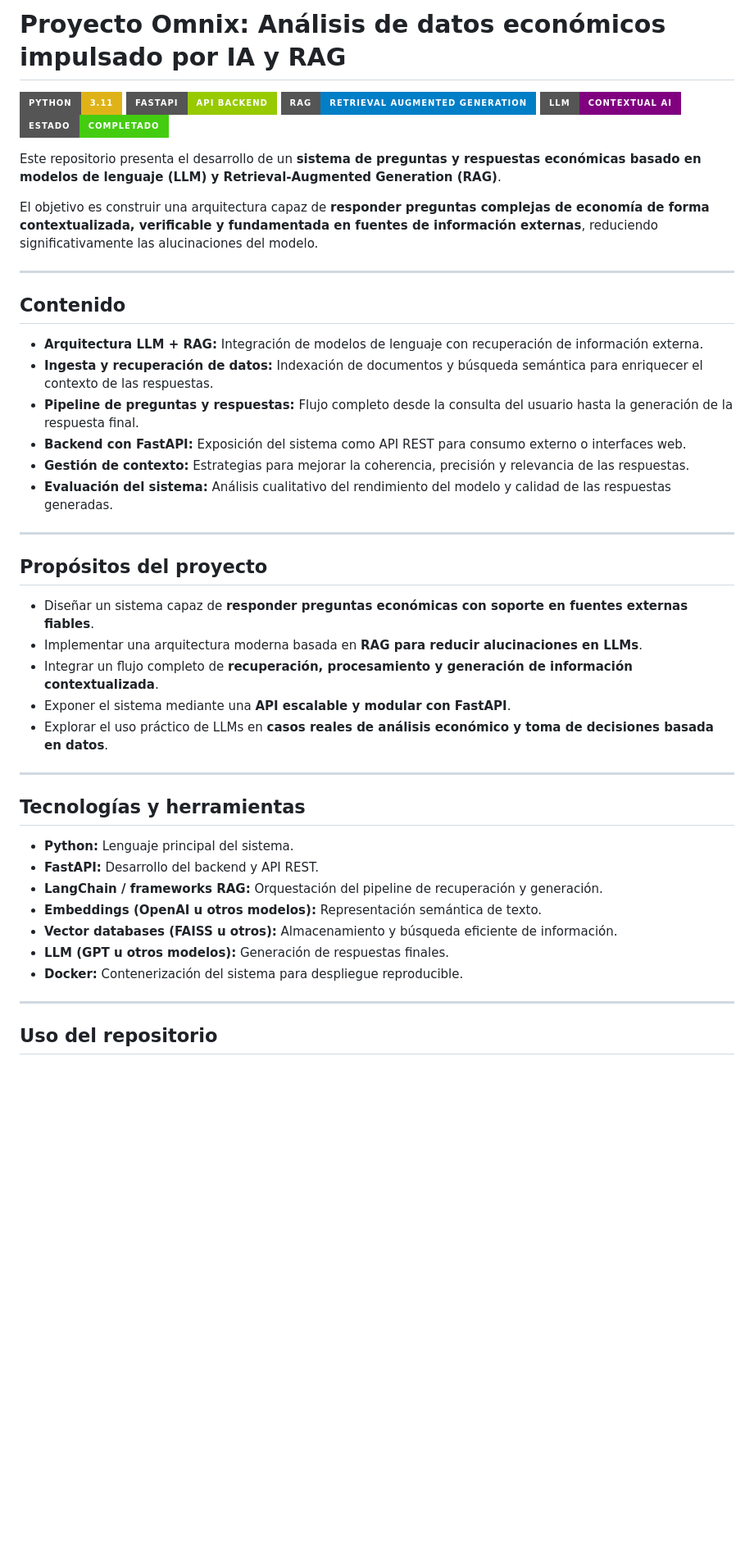
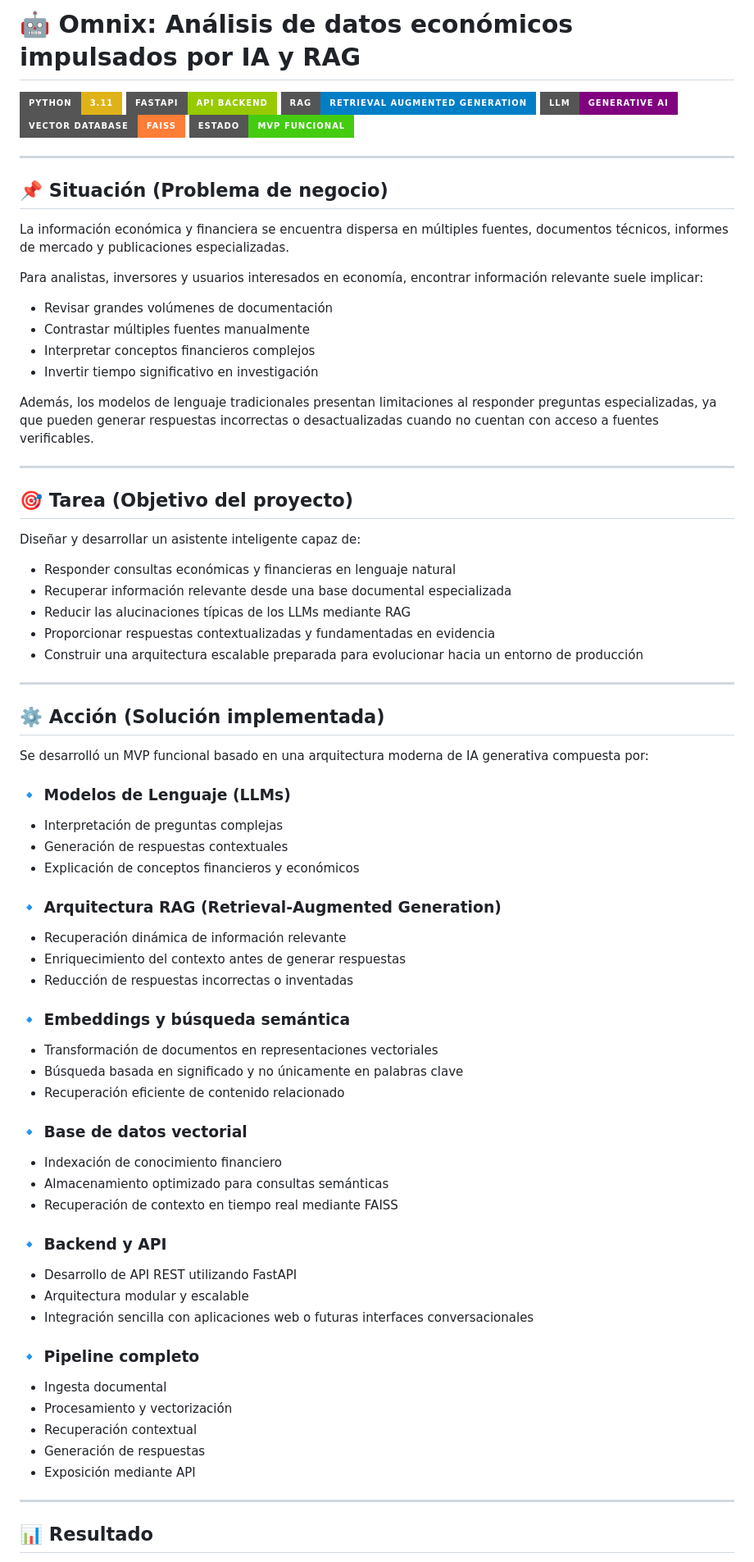
Before and after one commit to diogenes01-byte/proyecto-omnix, a Markdown page: README.md, the part around one of its changes. Shown at 82% size. Drawn GitHub-style; badges without logos; blank space fills up the shorter version.

Commit message:
Revise README with updated project details and structure
Updated project description and added new sections for project objectives, results, and architecture. Enhanced badge information and clarified the project's focus on economic data analysis using AI and RAG.

```diff
--- a/README.md
+++ b/README.md
@@ -1,49 +1,84 @@
-# Proyecto Omnix: Análisis de datos económicos impulsado por IA y RAG
+# 🤖 Omnix: Análisis de datos económicos impulsados por IA y RAG
 
 ![Python](https://img.shields.io/badge/Python-3.11-yellow?style=for-the-badge&logo=python)
 ![FastAPI](https://img.shields.io/badge/FastAPI-API%20Backend-green?style=for-the-badge&logo=fastapi)
 ![RAG](https://img.shields.io/badge/RAG-Retrieval%20Augmented%20Generation-blue?style=for-the-badge)
-![LLM](https://img.shields.io/badge/LLM-Contextual%20AI-purple?style=for-the-badge)
-![Estado](https://img.shields.io/badge/Estado-Completado-brightgreen?style=for-the-badge)
-
-Este repositorio presenta el desarrollo de un **sistema de preguntas y respuestas económicas basado en modelos de lenguaje (LLM) y Retrieval-Augmented Generation (RAG)**.
-
-El objetivo es construir una arquitectura capaz de **responder preguntas complejas de economía de forma contextualizada, verificable y fundamentada en fuentes de información externas**, reduciendo significativamente las alucinaciones del modelo.
+![LLM](https://img.shields.io/badge/LLM-Generative%20AI-purple?style=for-the-badge)
+![Vector DB](https://img.shields.io/badge/Vector%20Database-FAISS-orange?style=for-the-badge)
+![Estado](https://img.shields.io/badge/Estado-MVP%20Funcional-brightgreen?style=for-the-badge)
 
 ---
 
-## Contenido
+## 📌 Situación (Problema de negocio)
 
-- **Arquitectura LLM + RAG:** Integración de modelos de lenguaje con recuperación de información externa.
-- **Ingesta y recuperación de datos:** Indexación de documentos y búsqueda semántica para enriquecer el contexto de las respuestas.
-- **Pipeline de preguntas y respuestas:** Flujo completo desde la consulta del usuario hasta la generación de la respuesta final.
-- **Backend con FastAPI:** Exposición del sistema como API REST para consumo externo o interfaces web.
-- **Gestión de contexto:** Estrategias para mejorar la coherencia, precisión y relevancia de las respuestas.
-- **Evaluación del sistema:** Análisis cualitativo del rendimiento del modelo y calidad de las respuestas generadas.
+La información económica y financiera se encuentra dispersa en múltiples fuentes, documentos técnicos, informes de mercado y publicaciones especializadas.
+
+Para analistas, inversores y usuarios interesados en economía, encontrar información relevante suele implicar:
+
+- Revisar grandes volúmenes de documentación
+- Contrastar múltiples fuentes manualmente
+- Interpretar conceptos financieros complejos
+- Invertir tiempo significativo en investigación
+
+Además, los modelos de lenguaje tradicionales presentan limitaciones al responder preguntas especializadas, ya que pueden generar respuestas incorrectas o desactualizadas cuando no cuentan con acceso a fuentes verificables.
 
 ---
 
-## Propósitos del proyecto
+## 🎯 Tarea (Objetivo del proyecto)
 
-- Diseñar un sistema capaz de **responder preguntas económicas con soporte en fuentes externas fiables**.
-- Implementar una arquitectura moderna basada en **RAG para reducir alucinaciones en LLMs**.
-- Integrar un flujo completo de **recuperación, procesamiento y generación de información contextualizada**.
-- Exponer el sistema mediante una **API escalable y modular con FastAPI**.
-- Explorar el uso práctico de LLMs en **casos reales de análisis económico y toma de decisiones basada en datos**.
+Diseñar y desarrollar un asistente inteligente capaz de:
+
+- Responder consultas económicas y financieras en lenguaje natural
+- Recuperar información relevante desde una base documental especializada
+- Reducir las alucinaciones típicas de los LLMs mediante RAG
+- Proporcionar respuestas contextualizadas y fundamentadas en evidencia
+- Construir una arquitectura escalable preparada para evolucionar hacia un entorno de producción
 
 ---
 
-## Tecnologías y herramientas
+## ⚙️ Acción (Solución implementada)
 
-- **Python:** Lenguaje principal del sistema.
-- **FastAPI:** Desarrollo del backend y API REST.
-- **LangChain / frameworks RAG:** Orquestación del pipeline de recuperación y generación.
-- **Embeddings (OpenAI u otros modelos):** Representación semántica de texto.
-- **Vector databases (FAISS u otros):** Almacenamiento y búsqueda eficiente de información.
-- **LLM (GPT u otros modelos):** Generación de respuestas finales.
-- **Docker:** Contenerización del sistema para despliegue reproducible.
+Se desarrolló un MVP funcional basado en una arquitectura moderna de IA generativa compuesta por:
+
+### 🔹 Modelos de Lenguaje (LLMs)
+
+- Interpretación de preguntas complejas
+- Generación de respuestas contextuales
+- Explicación de conceptos financieros y económicos
+
+### 🔹 Arquitectura RAG (Retrieval-Augmented Generation)
+
+- Recuperación dinámica de información relevante
+- Enriquecimiento del contexto antes de generar respuestas
+- Reducción de respuestas incorrectas o inventadas
+
+### 🔹 Embeddings y búsqueda semántica
+
+- Transformación de documentos en representaciones vectoriales
+- Búsqueda basada en significado y no únicamente en palabras clave
+- Recuperación eficiente de contenido relacionado
+
+### 🔹 Base de datos vectorial
+
+- Indexación de conocimiento financiero
+- Almacenamiento optimizado para consultas semánticas
+- Recuperación de contexto en tiempo real mediante FAISS
+
+### 🔹 Backend y API
+
+- Desarrollo de API REST utilizando FastAPI
+- Arquitectura modular y escalable
+- Integración sencilla con aplicaciones web o futuras interfaces conversacionales
+
+### 🔹 Pipeline completo
+
+- Ingesta documental
+- Procesamiento y vectorización
+- Recuperación contextual
+- Generación de respuestas
+- Exposición mediante API
 
 ---
 
-## Uso del repositorio
+## 📊 Resultado
 
```
Also changed, not shown: other parts of README.md (+65 -6 lines).
